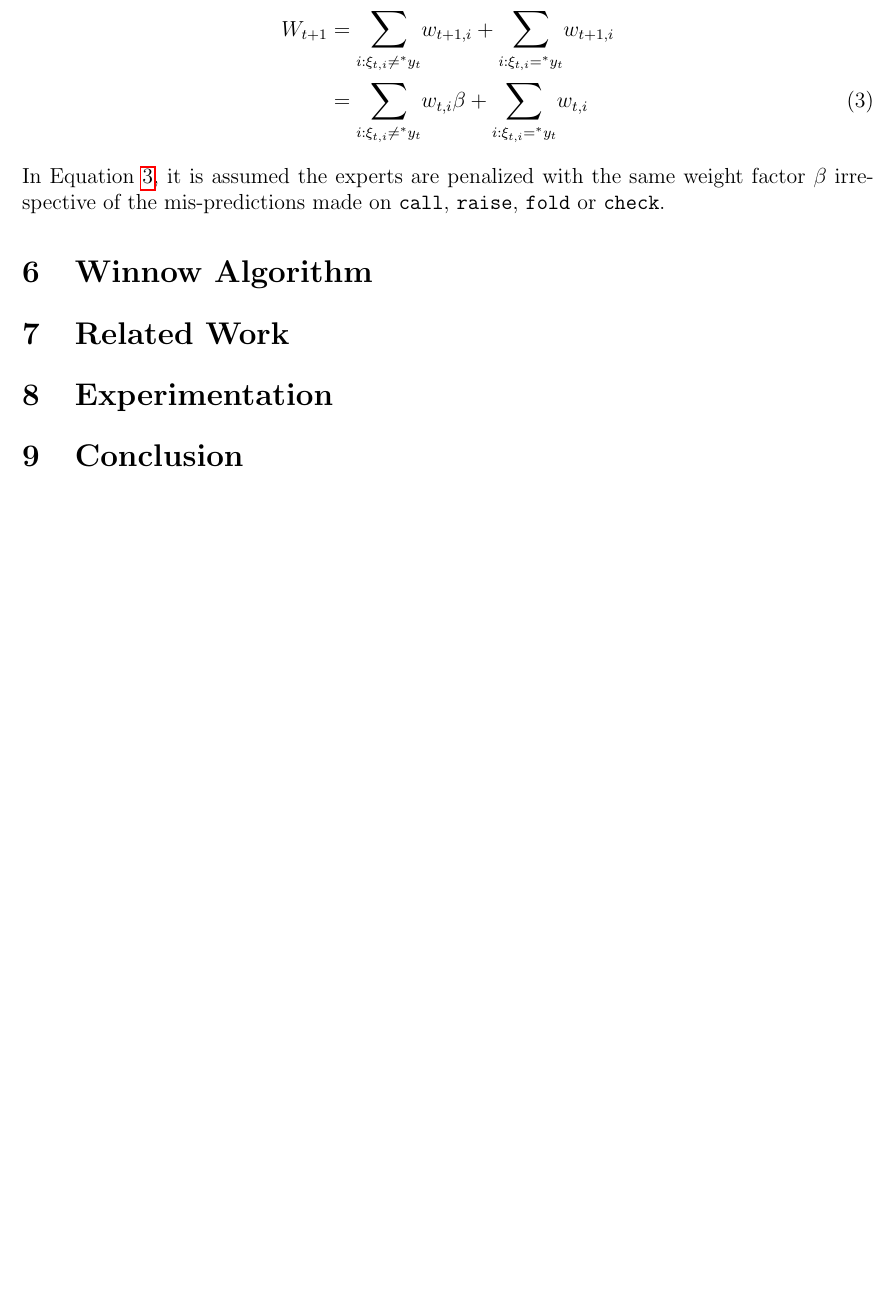
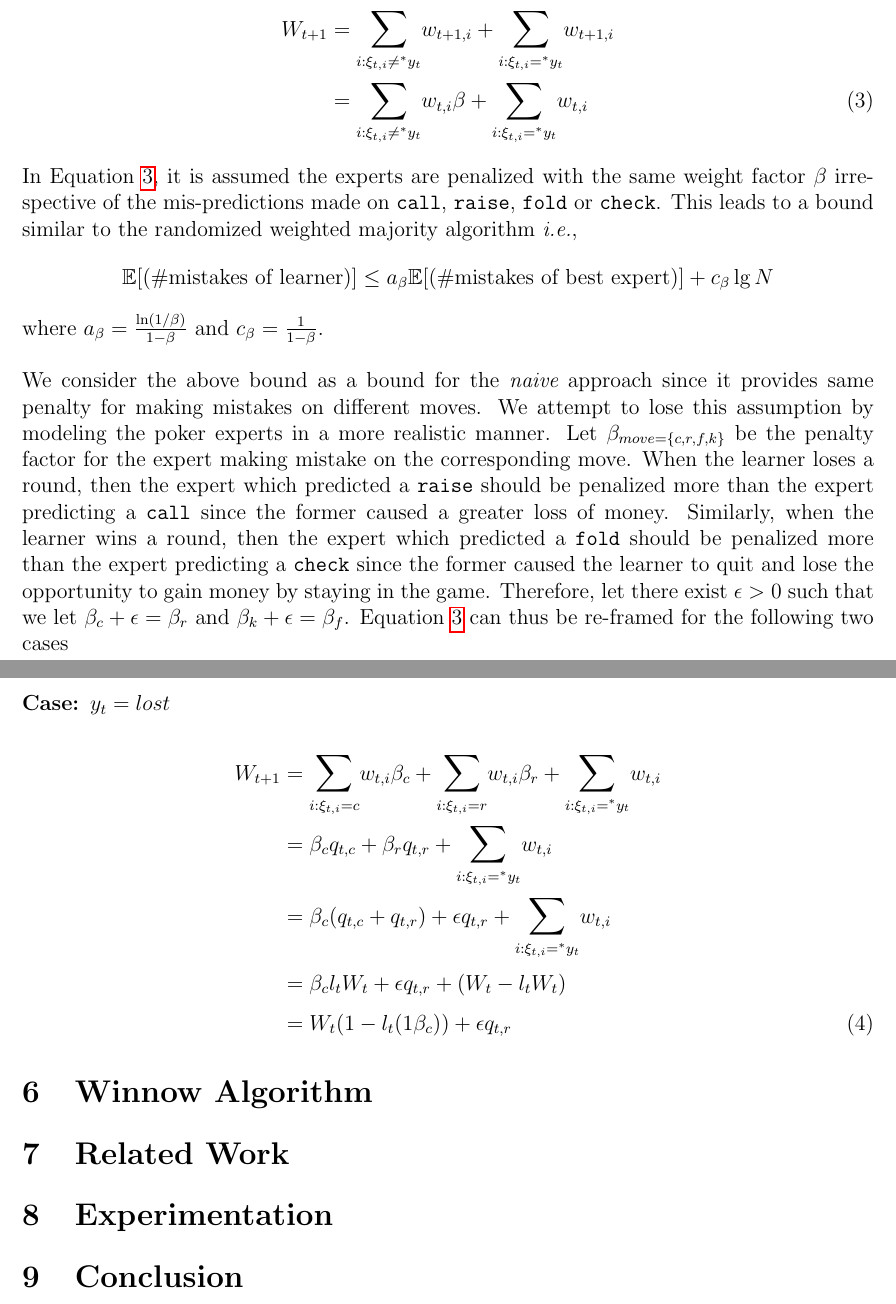
Before and after one commit to yihsien/H2HPoker, a LaTeX document (paper/report.tex): part of page 2 of 2 before the commit and two parts of pages 2 and 3 of 3 after it, the two joined at a grey line, cut so that both start at the same text, the shorter picture padded with empty space. Compiled offline with pdfLaTeX.

Commit message:
epsilon and rmaw removed assumptions

```diff
--- a/paper/report.tex
+++ b/paper/report.tex
@@ -76,9 +76,30 @@ W_{t+1} &= \Sum_{i:\xi_{t,i}\neq^*y_t}w_{t+1,i} + \Sum_{i:\xi_{t,i}=^*y_t}w_{t+1
 \end{align}
 \noindent In Equation~\ref{eq:same-beta}, it is assumed the experts are penalized with the same
 weight factor $\beta$ irrespective of the mis-predictions made on \texttt{call}, \texttt{raise},
-\texttt{fold} or \texttt{check}.
+\texttt{fold} or \texttt{check}. This leads to a bound similar to the randomized weighted
+majority algorithm \ie
+\[\mathbb{E}[(\#\text{mistakes of learner})]\leq a_{\beta}\mathbb{E}[(\#\text{mistakes of best expert})]
++ c_{\beta}\lg N\] where $a_{\beta}=\frac{\ln(1/\beta)}{1-\beta}$ and $c_{\beta}=\frac{1}{1-\beta}$.\\
 
-
+\noindent We consider the above bound as a bound for the {\em naive} approach since it provides
+same penalty for making mistakes on different moves. We attempt to lose this assumption by
+modeling the poker experts in a more realistic manner. Let $\beta_{move=\{c, r, f, k\}}$ be the
+penalty factor for the expert making mistake on the corresponding move. When the learner loses
+a round, then the expert which predicted a \texttt{raise} should be penalized more than the expert
+predicting a \texttt{call} since the former caused a greater loss of money. Similarly, when the learner
+wins a round, then the expert which predicted a \texttt{fold} should be penalized more than the expert
+predicting a \texttt{check} since the former caused the learner to quit and lose the opportunity to gain
+money by staying in the game. Therefore, let there exist $\epsilon>0$ such that we let $\beta_c + \epsilon
+= \beta_r$ and $\beta_k + \epsilon = \beta_f$. Equation~\ref{eq:same-beta} can thus be re-framed for the following
+two cases
+\subsubsection*{Case: $y_t = lost$}
+\begin{align}
+W_{t+1} &= \Sum_{i:\xi_{t,i}=c}w_{t,i}\beta_c + \Sum_{i:\xi_{t,i}=r}w_{t,i}\beta_r + \Sum_{i:\xi_{t,i}=^*y_t}w_{t,i}\tag*{}\\
+&= \beta_cq_{t,c} + \beta_rq_{t,r} + \Sum_{i:\xi_{t,i}=^*y_t}w_{t,i}\tag*{}\\
+&= \beta_c(q_{t,c}+q_{t,r}) + \epsilon q_{t,r} + \Sum_{i:\xi_{t,i}=^*y_t}w_{t,i}\tag*{}\\
+&= \beta_cl_tW_t + \epsilon q_{t,r} + (W_t - l_tW_t)\tag*{}\\
+&= W_t(1-l_t(1\beta_c)) + \epsilon q_{t,r}
+\end{align}
 
 \section{Winnow Algorithm}
 
```
